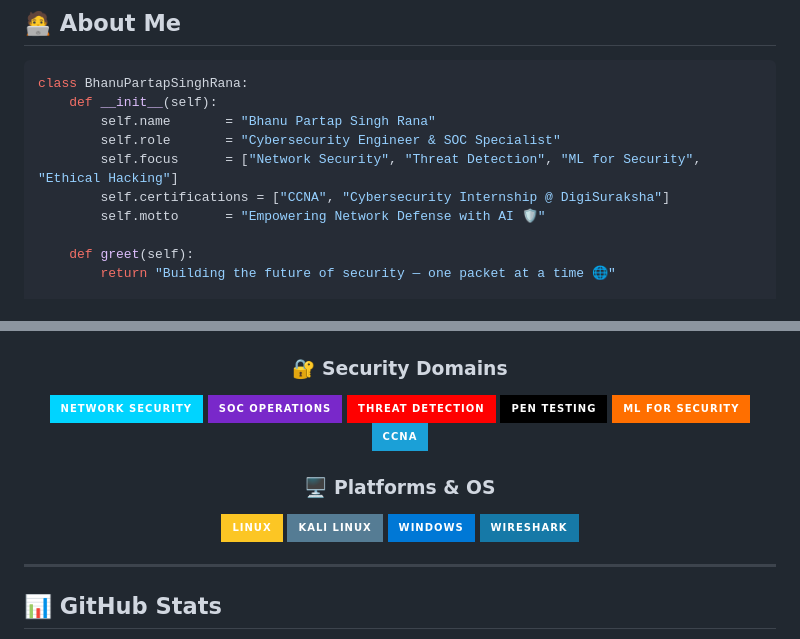
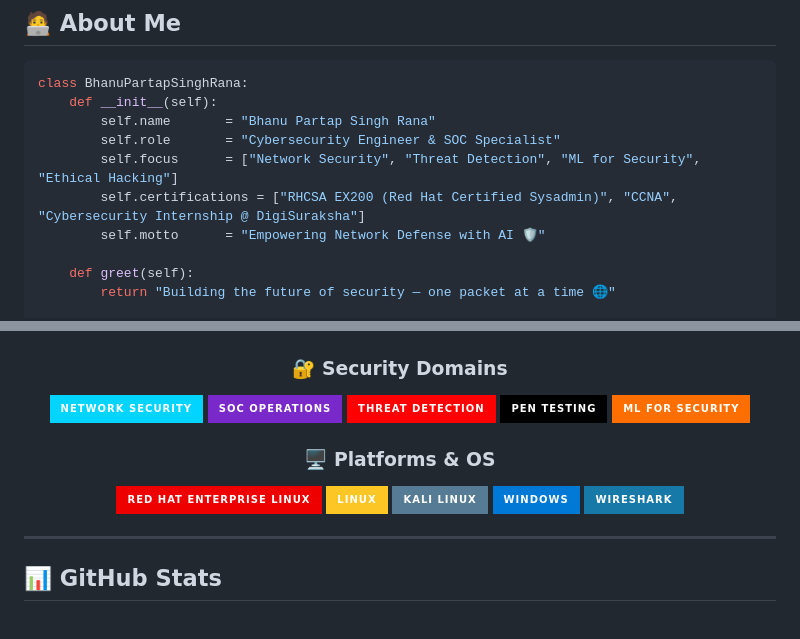
Before and after one commit to BhanuPartapSinghRana/BhanuPartapSinghRana, a Markdown page: README.md, 2 parts joined by grey strips. Drawn GitHub-style; badges without logos.

Commit message:
🎖️ Remove profile views, add RHCSA EX200 certification highlight

```diff
--- a/README.md
+++ b/README.md
@@ -34,7 +40,7 @@ class BhanuPartapSinghRana:
         self.name       = "Bhanu Partap Singh Rana"
         self.role       = "Cybersecurity Engineer & SOC Specialist"
         self.focus      = ["Network Security", "Threat Detection", "ML for Security", "Ethical Hacking"]
-        self.certifications = ["CCNA", "Cybersecurity Internship @ DigiSuraksha"]
+        self.certifications = ["RHCSA EX200 (Red Hat Certified Sysadmin)", "CCNA", "Cybersecurity Internship @ DigiSuraksha"]
         self.motto      = "Empowering Network Defense with AI 🛡️"
 
     def greet(self):
@@ -85,10 +96,10 @@ print(me.greet())
 ![Threat Detection](https://img.shields.io/badge/Threat%20Detection-FF0000?style=for-the-badge&logo=virustotal&logoColor=white)
 ![Penetration Testing](https://img.shields.io/badge/Pen%20Testing-black?style=for-the-badge&logo=kalilinux&logoColor=white)
 ![ML for Security](https://img.shields.io/badge/ML%20for%20Security-FF6F00?style=for-the-badge&logo=tensorflow&logoColor=white)
-![CCNA](https://img.shields.io/badge/CCNA-1BA0D7?style=for-the-badge&logo=cisco&logoColor=white)
 
 ### 🖥️ Platforms & OS
 
+![Red Hat](https://img.shields.io/badge/Red%20Hat%20Enterprise%20Linux-EE0000?style=for-the-badge&logo=redhat&logoColor=white)
 ![Linux](https://img.shields.io/badge/Linux-FCC624?style=for-the-badge&logo=linux&logoColor=black)
 ![Kali Linux](https://img.shields.io/badge/Kali%20Linux-557C94?style=for-the-badge&logo=kalilinux&logoColor=white)
 ![Windows](https://img.shields.io/badge/Windows-0078D6?style=for-the-badge&logo=windows&logoColor=white)
```
Also changed, not shown: other parts of README.md (+14 -3 lines).
